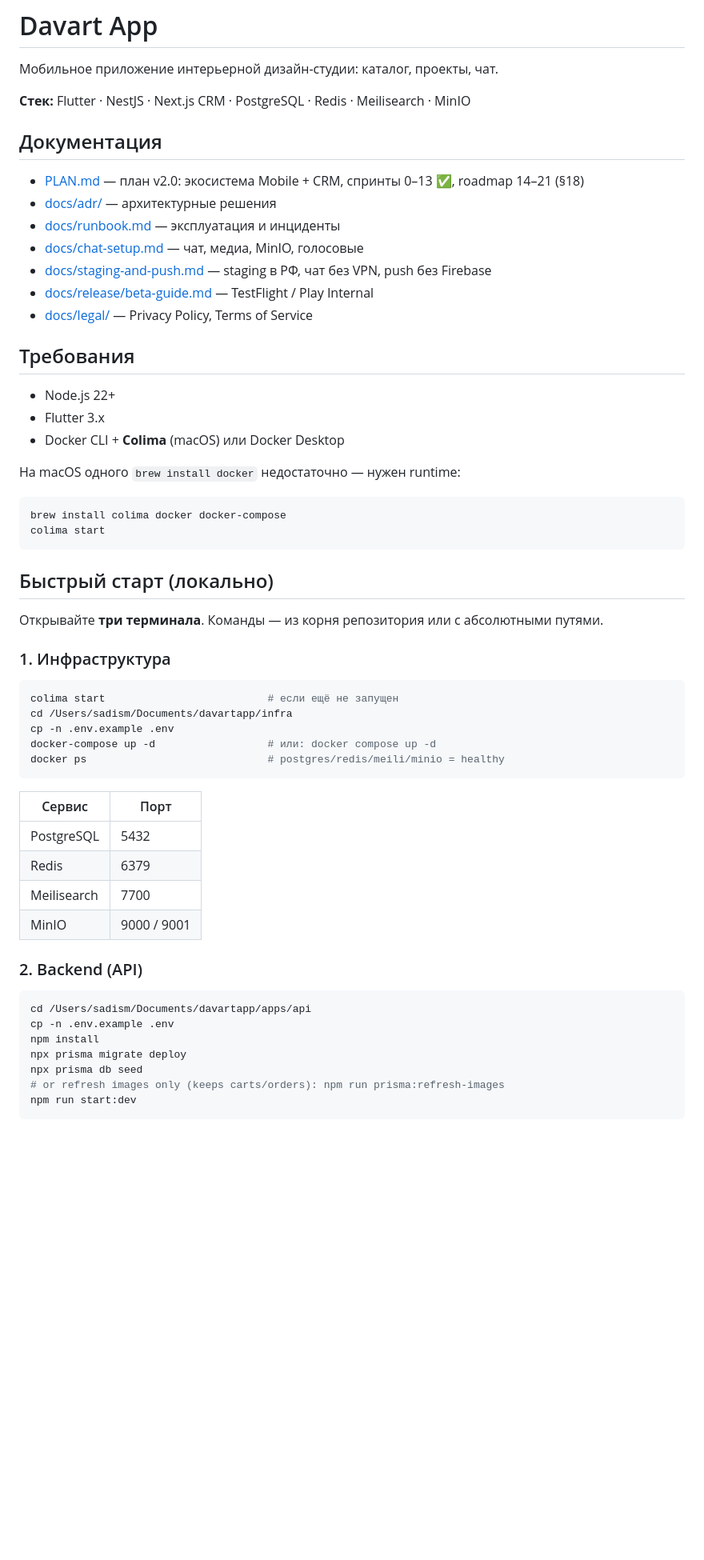
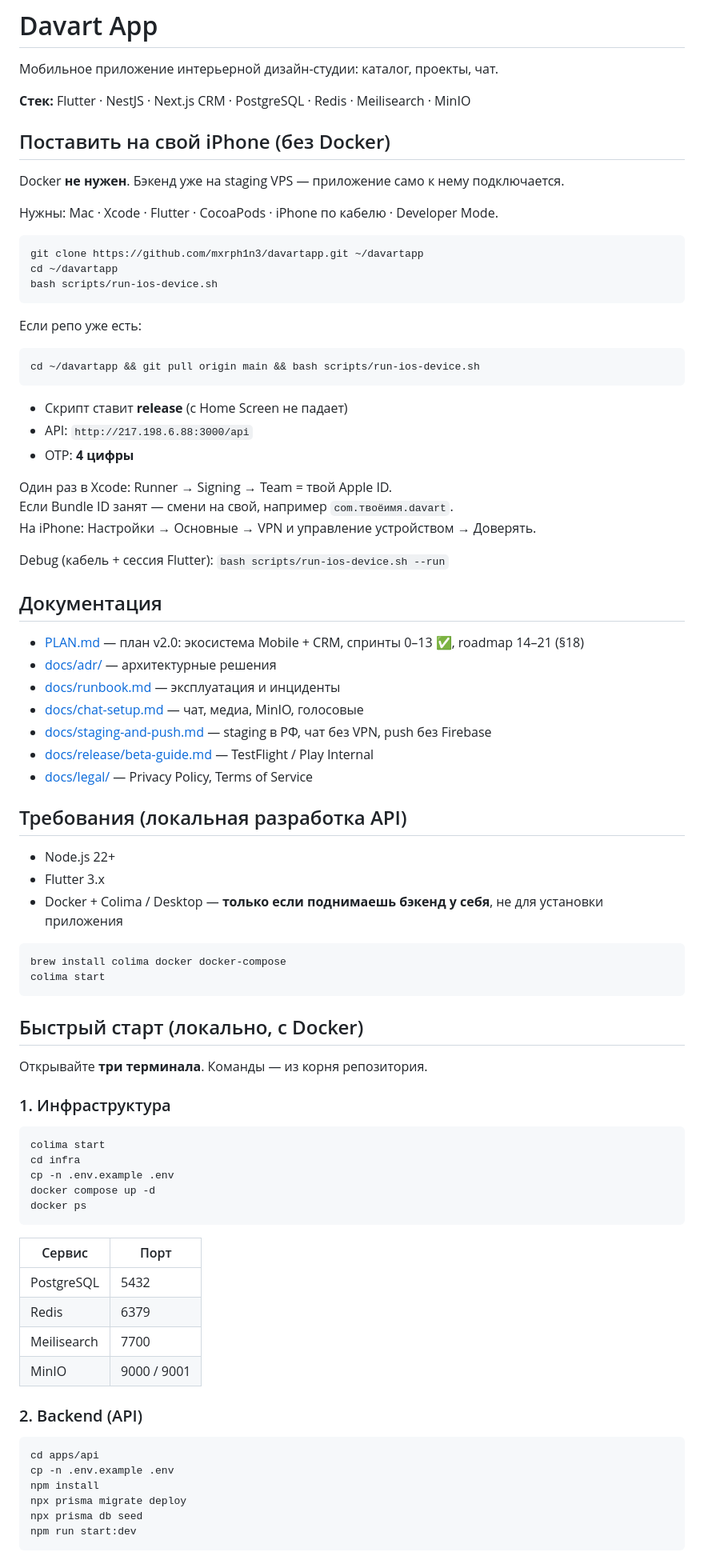
Before and after one commit to mxrph1n3/davartapp, a Markdown page: README.md, the part around one of its changes. Shown at 80% size. GitHub-like rendering; blank space fills up the shorter version.

Commit message:
Document phone install without Docker at the top of the README.
Teammates should only clone and run scripts/run-ios-device.sh against the staging VPS — no local backend.

Co-authored-by: Cursor <cursoragent@cursor.com>

````diff
--- a/README.md
+++ b/README.md
@@ -3,6 +3,34 @@
 Мобильное приложение интерьерной дизайн-студии: каталог, проекты, чат.
 
 **Стек:** Flutter · NestJS · Next.js CRM · PostgreSQL · Redis · Meilisearch · MinIO
+
+## Поставить на свой iPhone (без Docker)
+
+Docker **не нужен**. Бэкенд уже на staging VPS — приложение само к нему подключается.
+
+Нужны: Mac · Xcode · Flutter · CocoaPods · iPhone по кабелю · Developer Mode.
+
+```bash
+git clone https://github.com/mxrph1n3/davartapp.git ~/davartapp
+cd ~/davartapp
+bash scripts/run-ios-device.sh
+```
+
+Если репо уже есть:
+
+```bash
+cd ~/davartapp && git pull origin main && bash scripts/run-ios-device.sh
+```
+
+- Скрипт ставит **release** (с Home Screen не падает)
+- API: `http://217.198.6.88:3000/api`
+- OTP: **4 цифры**
+
+Один раз в Xcode: Runner → Signing → Team = твой Apple ID.
+Если Bundle ID занят — смени на свой, например `com.твоёимя.davart`.
+На iPhone: Настройки → Основные → VPN и управление устройством → Доверять.
+
+Debug (кабель + сессия Flutter): `bash scripts/run-ios-device.sh --run`
 
 ## Документация
 
@@ -14,31 +42,29 @@
 - [docs/release/beta-guide.md](./docs/release/beta-guide.md) — TestFlight / Play Internal
 - [docs/legal/](./docs/legal/) — Privacy Policy, Terms of Service
 
-## Требования
+## Требования (локальная разработка API)
 
 - Node.js 22+
 - Flutter 3.x
-- Docker CLI + **Colima** (macOS) или Docker Desktop
-
-На macOS одного `brew install docker` недостаточно — нужен runtime:
+- Docker + Colima / Desktop — **только если поднимаешь бэкенд у себя**, не для установки приложения
 
 ```bash
 brew install colima docker docker-compose
 colima start
 ```
 
-## Быстрый старт (локально)
+## Быстрый старт (локально, с Docker)
 
-Открывайте **три терминала**. Команды — из корня репозитория или с абсолютными путями.
+Открывайте **три терминала**. Команды — из корня репозитория.
 
 ### 1. Инфраструктура
 
 ```bash
-colima start                          # если ещё не запущен
-cd /Users/sadism/Documents/davartapp/infra
+colima start
+cd infra
 cp -n .env.example .env
-docker-compose up -d                  # или: docker compose up -d
-docker ps                             # postgres/redis/meili/minio = healthy
+docker compose up -d
+docker ps
 ```
 
 | Сервис | Порт |
@@ -51,12 +77,11 @@ docker ps                             # postgres/redis/meili/minio = healthy
 ### 2. Backend (API)
 
 ```bash
-cd /Users/sadism/Documents/davartapp/apps/api
+cd apps/api
 cp -n .env.example .env
 npm install
 npx prisma migrate deploy
 npx prisma db seed
-# or refresh images only (keeps carts/orders): npm run prisma:refresh-images
 npm run start:dev
 ```
 
````
Also changed, not shown: other parts of README.md (+6 -30 lines).
